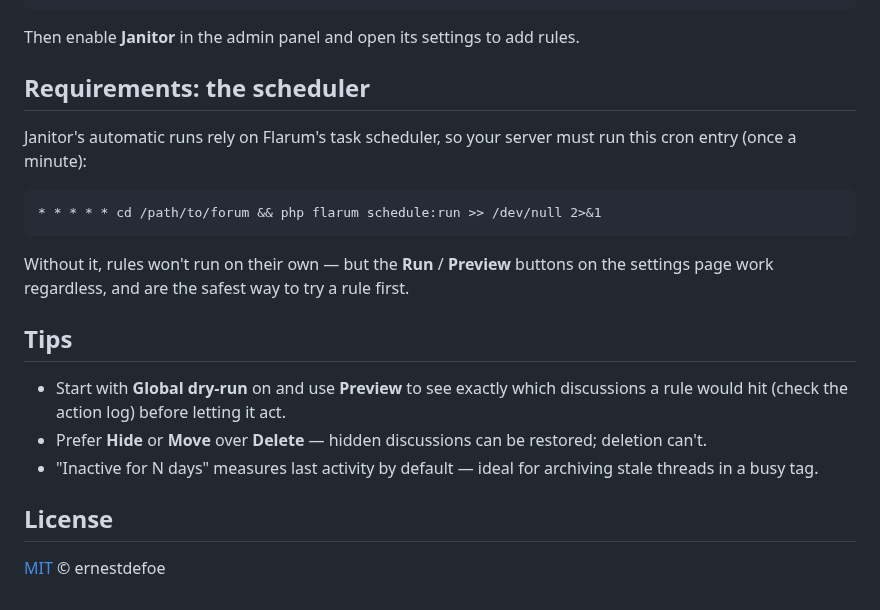
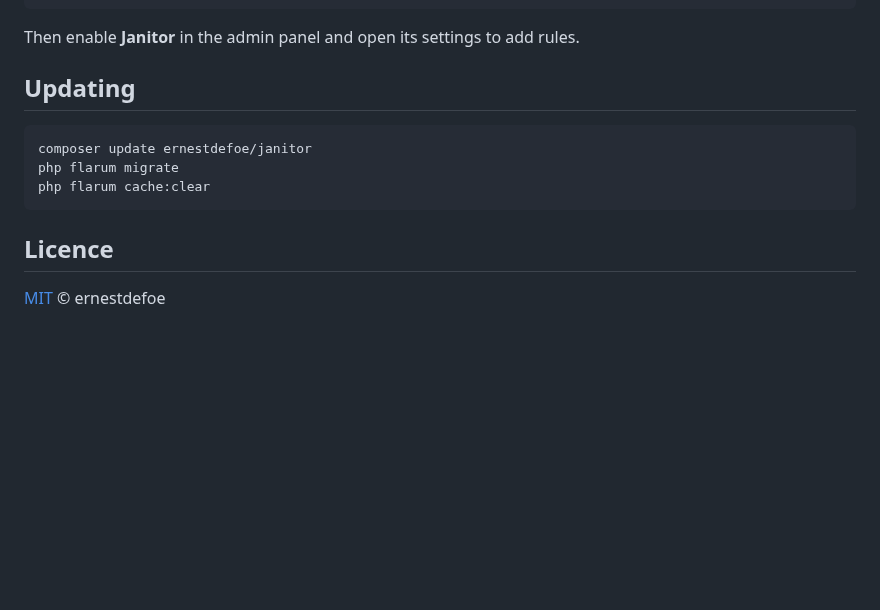
Before and after one commit to ernestdefoe/janitor, a Markdown page: README.md, the part around one of its changes. Rendered like a GitHub page; blank space fills up the shorter version.

````diff
--- a/README.md
+++ b/README.md
@@ -45,27 +47,14 @@ php flarum cache:clear
 
 Then enable **Janitor** in the admin panel and open its settings to add rules.
 
-## Requirements: the scheduler
+## Updating
 
-Janitor's automatic runs rely on Flarum's task scheduler, so your server must run
-this cron entry (once a minute):
-
-```cron
-* * * * * cd /path/to/forum && php flarum schedule:run >> /dev/null 2>&1
+```bash
+composer update ernestdefoe/janitor
+php flarum migrate
+php flarum cache:clear
 ```
 
-Without it, rules won't run on their own — but the **Run** / **Preview** buttons
-on the settings page work regardless, and are the safest way to try a rule first.
-
-## Tips
-
-- Start with **Global dry-run** on and use **Preview** to see exactly which
-  discussions a rule would hit (check the action log) before letting it act.
-- Prefer **Hide** or **Move** over **Delete** — hidden discussions can be
-  restored; deletion can't.
-- "Inactive for N days" measures last activity by default — ideal for archiving
-  stale threads in a busy tag.
-
-## License
+## Licence
 
 [MIT](LICENSE.md) © ernestdefoe
````
Also changed, not shown: other parts of README.md (+34 -32 lines), screenshots/admin.png (added).
